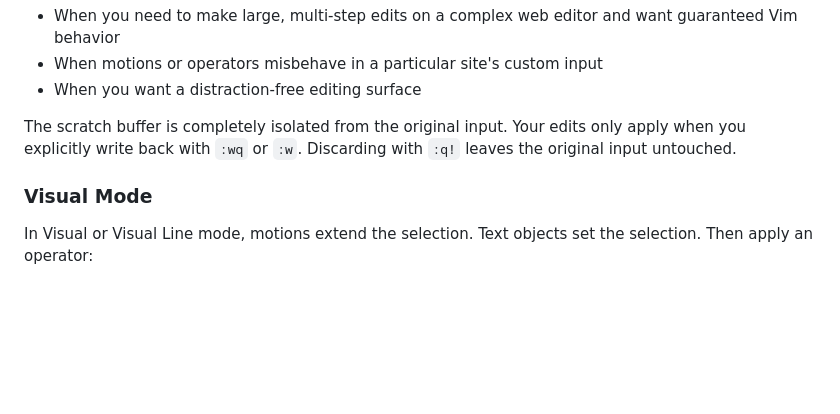
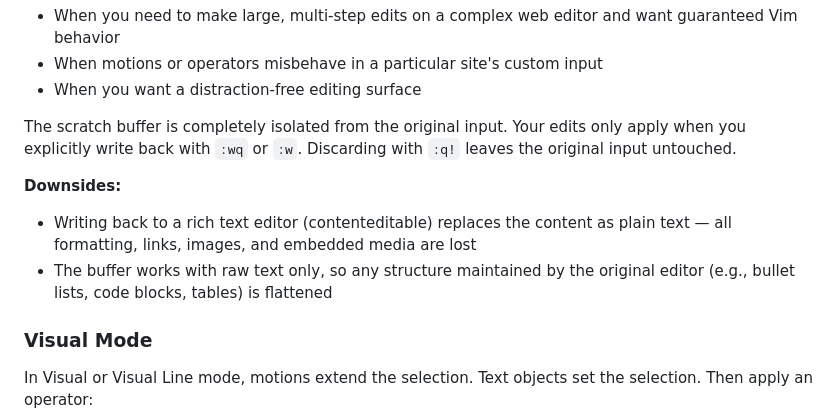
Before and after one commit to matheuskieling/vim-input, a Markdown page: README.md, the part around the change. GitHub-like rendering; blank space fills up the shorter version.

```diff
--- a/README.md
+++ b/README.md
@@ -272,6 +272,10 @@ The **scratch buffer** solves this by giving you a plain `<textarea>` overlay wi
 
 The scratch buffer is completely isolated from the original input. Your edits only apply when you explicitly write back with `:wq` or `:w`. Discarding with `:q!` leaves the original input untouched.
 
+**Downsides:**
+- Writing back to a rich text editor (contenteditable) replaces the content as plain text &mdash; all formatting, links, images, and embedded media are lost
+- The buffer works with raw text only, so any structure maintained by the original editor (e.g., bullet lists, code blocks, tables) is flattened
+
 ### Visual Mode
 
 In Visual or Visual Line mode, motions extend the selection. Text objects set the selection. Then apply an operator:
```
